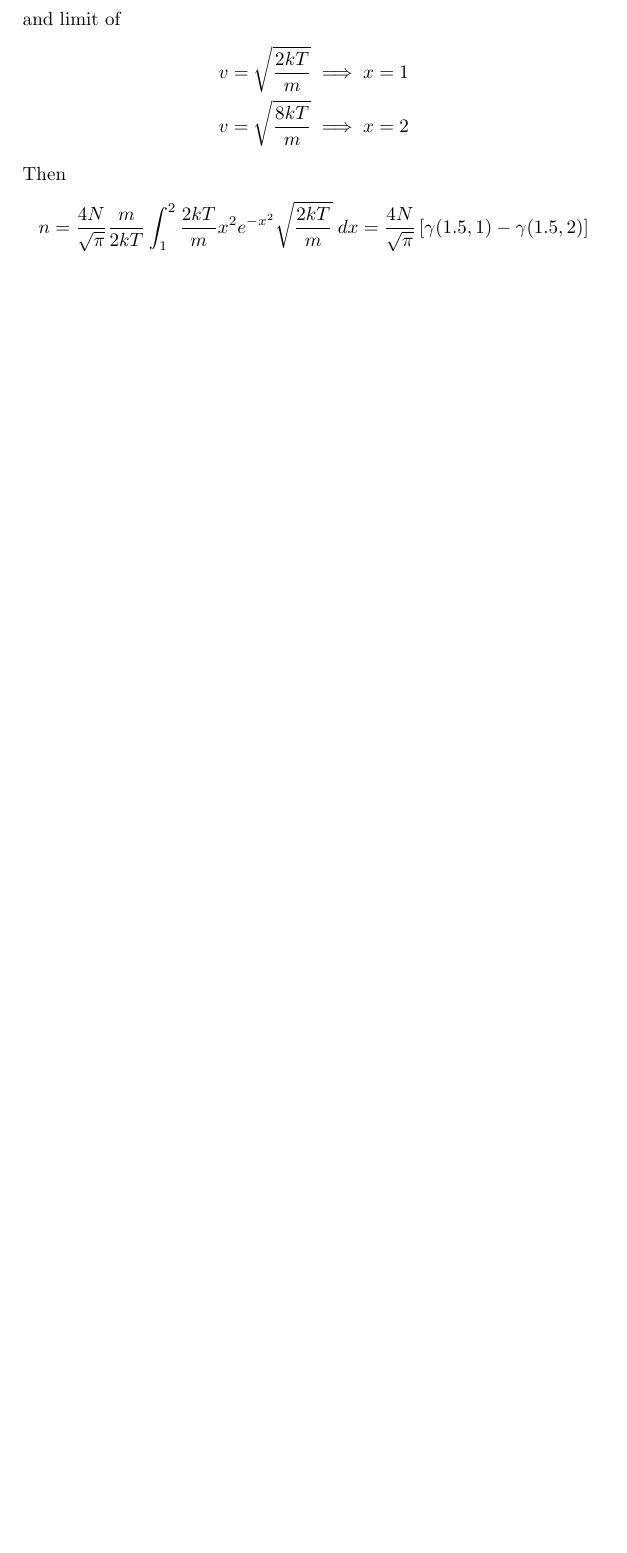
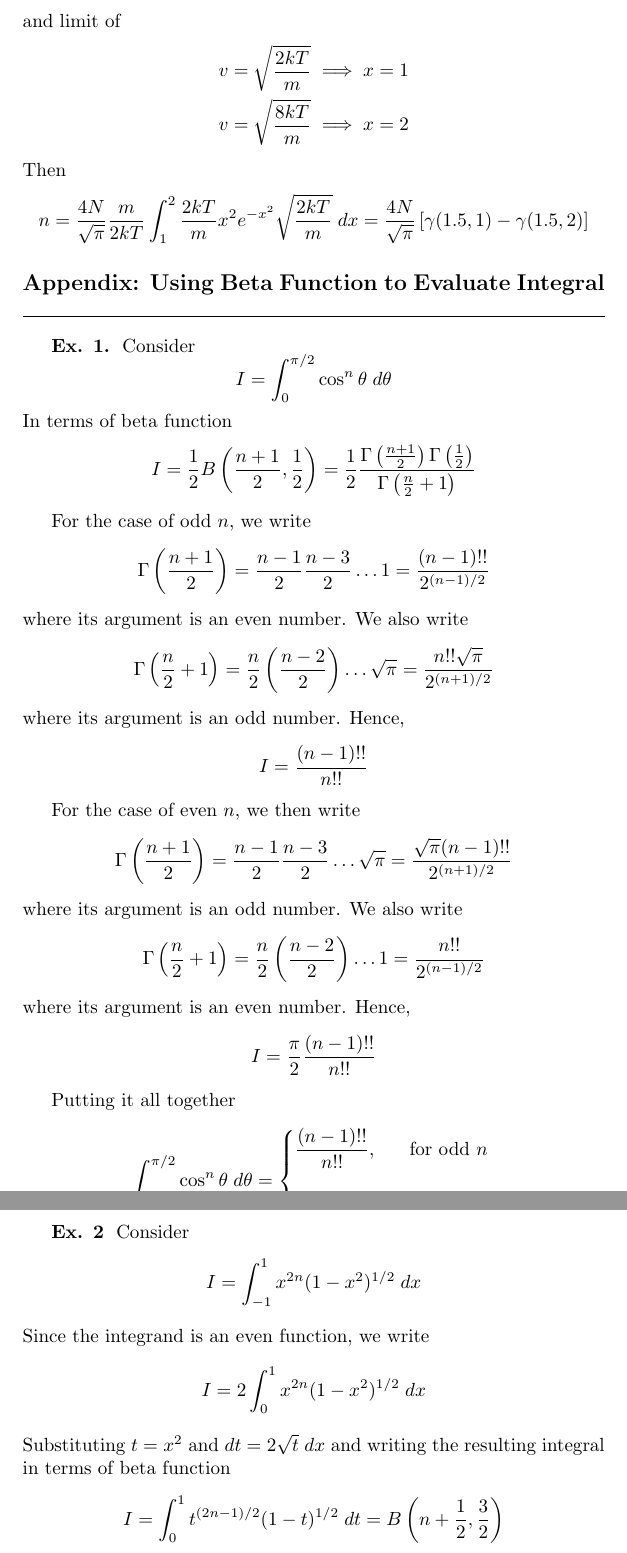
Before and after one commit to JohanesFaustus/PhysicalMathematics, a LaTeX document (Section/SpecialFunction/SfuncAppend.tex): part of page 2 of 2 before the commit and two parts of pages 2 and 3 of 3 after it, the two joined at a grey line, cut so that both start at the same text, the shorter picture padded with empty space. Compiled offline with pdfLaTeX.

Commit message:
added beta function example

```diff
--- a/Section/SpecialFunction/SfuncAppend.tex
+++ b/Section/SpecialFunction/SfuncAppend.tex
@@ -52,3 +52,59 @@ Then
     n=\frac{4N}{\sqrt{\pi}}\frac{m}{2kT}\int_{1}^{2}\frac{2kT}{m}x^2 e^{-x^2} \sqrt{\frac{ 2kT}{m }}\;dx=\frac{4N}{\sqrt{\pi}}\left[\gamma(1.5,1)-\gamma(1.5,2)\right]
 \end{align*}
 
+\subsection*{Appendix: Using Beta Function to Evaluate Integral}
+\subsubsection*{Ex. 1.} Consider
+\begin{equation*}
+    I=\int_{0}^{\pi/2}\cos^n\theta\;d\theta
+\end{equation*}
+In terms of beta function
+\begin{equation*}
+    I=\frac{1}{2}B\left(\frac{n+1}{2},\frac{1}{2}\right)=\frac{1}{2}\frac{\Gamma\left(\frac{n+1}{2}\right)\Gamma\left(\frac{1}{2}\right)}{\Gamma\left(\frac{n}{2}+1\right)}
+\end{equation*}
+
+For the case of odd $n$, we write
+\begin{equation*}
+    \Gamma\left(\frac{n+1}{2}\right)=\frac{n-1}{2}\frac{n-3}{2}\dots1=\frac{(n-1)!!}{2^{(n-1)/2}}
+\end{equation*}
+where its argument is an even number. We also write
+\begin{equation*}
+    \Gamma\left(\frac{n}{2}+1\right)= \frac{n}{2}\left(\frac{n-2}{2}\right)\dots\sqrt{\pi}=\frac{n!!\sqrt{\pi}}{2^{(n+1)/2}}
+\end{equation*}
+where its argument is an odd number. Hence,
+\begin{equation*}
+    I=\frac{(n-1)!!}{n!!}
+\end{equation*}
+
+For the case of even $n$, we then write
+\begin{equation*}
+    \Gamma\left(\frac{n+1}{2}\right)=\frac{n-1}{2}\frac{n-3}{2}\dots\sqrt{\pi}=\frac{\sqrt{\pi}(n-1)!!}{2^{(n+1)/2}}
+\end{equation*}
+where its argument is an odd number. We also write
+\begin{equation*}
+    \Gamma\left(\frac{n}{2}+1\right)= \frac{n}{2}\left(\frac{n-2}{2}\right)\dots1=\frac{n!!}{2^{(n-1)/2}}
+\end{equation*}
+where its argument is an even number. Hence,
+\begin{equation*}
+    I=\frac{\pi}{2}\frac{(n-1)!!}{n!!}
+\end{equation*}
+
+Putting it all together
+\begin{equation*}
+    \int_{0}^{\pi/2}\cos^n\theta\;d\theta=\begin{cases}
+        \dfrac{(n-1)!!}{n!!},&\text{for odd $n$}\\\\
+        \dfrac{\pi}{2}\dfrac{(n-1)!!}{n!!},&\text{for even $n$}
+    \end{cases}
+\end{equation*}
+
+\subsubsection*{Ex. 2} Consider
+\begin{equation*}
+    I=\int_{-1}^{1}x^{2n}(1-x^2)^{1/2}\;dx
+\end{equation*}
+Since the integrand is an even function, we write
+\begin{equation*}
+    I=2\int_{0}^{1}x^{2n}(1-x^2)^{1/2}\;dx
+\end{equation*}
+Substituting $t=x^2$ and $dt=2\sqrt{t}\;dx$ and writing the resulting integral in terms of beta function
+\begin{equation*}
+    I=\int_{0}^{1}t^{(2n-1)/2}(1-t)^{1/2}\;dt=B\left(n+\frac{1}{2}, \frac{3}{2}\right)
+\end{equation*}
```
Also changed, not shown: Main.pdf, Section/SpecialFunction/SfuncAppend.pdf, Section/SpecialFunction/SfuncAppend.tex (23 more changed lines).
